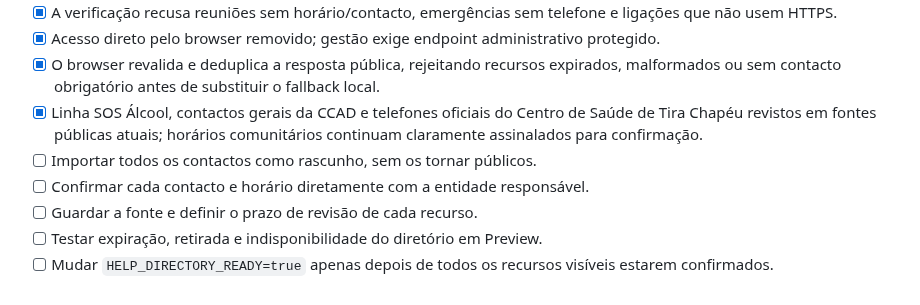
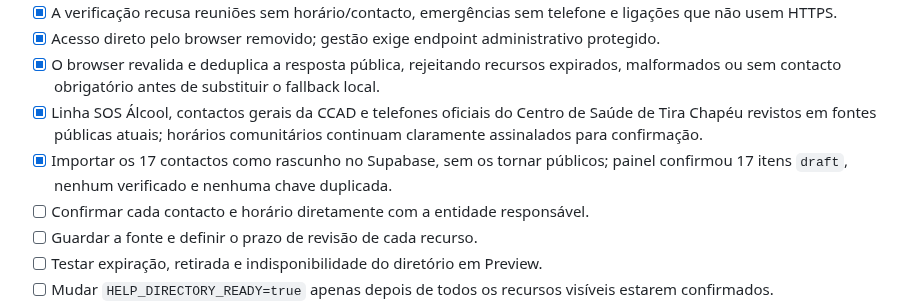
Before and after one commit to kotxiposix/so-por-hoje-cabo-verde, a Markdown page: docs/ACTIVATION_CHECKLIST.md, the part around the change. GitHub-like rendering.

Commit message:
Document help resource draft import

```diff
--- a/docs/ACTIVATION_CHECKLIST.md
+++ b/docs/ACTIVATION_CHECKLIST.md
@@ -125,7 +125,7 @@ Esta checklist separa o que ja esta implementado do que precisa de configuracao,
 - [x] Acesso direto pelo browser removido; gestão exige endpoint administrativo protegido.
 - [x] O browser revalida e deduplica a resposta pública, rejeitando recursos expirados, malformados ou sem contacto obrigatório antes de substituir o fallback local.
 - [x] Linha SOS Álcool, contactos gerais da CCAD e telefones oficiais do Centro de Saúde de Tira Chapéu revistos em fontes públicas atuais; horários comunitários continuam claramente assinalados para confirmação.
-- [ ] Importar todos os contactos como rascunho, sem os tornar públicos.
+- [x] Importar os 17 contactos como rascunho no Supabase, sem os tornar públicos; painel confirmou 17 itens `draft`, nenhum verificado e nenhuma chave duplicada.
 - [ ] Confirmar cada contacto e horário diretamente com a entidade responsável.
 - [ ] Guardar a fonte e definir o prazo de revisão de cada recurso.
 - [ ] Testar expiração, retirada e indisponibilidade do diretório em Preview.
```
Also changed, not shown: docs/IMPLEMENTATION_MATRIX.md (+1 -1 lines), docs/PLATFORM_DOSSIER.md (+1 -1 lines).
